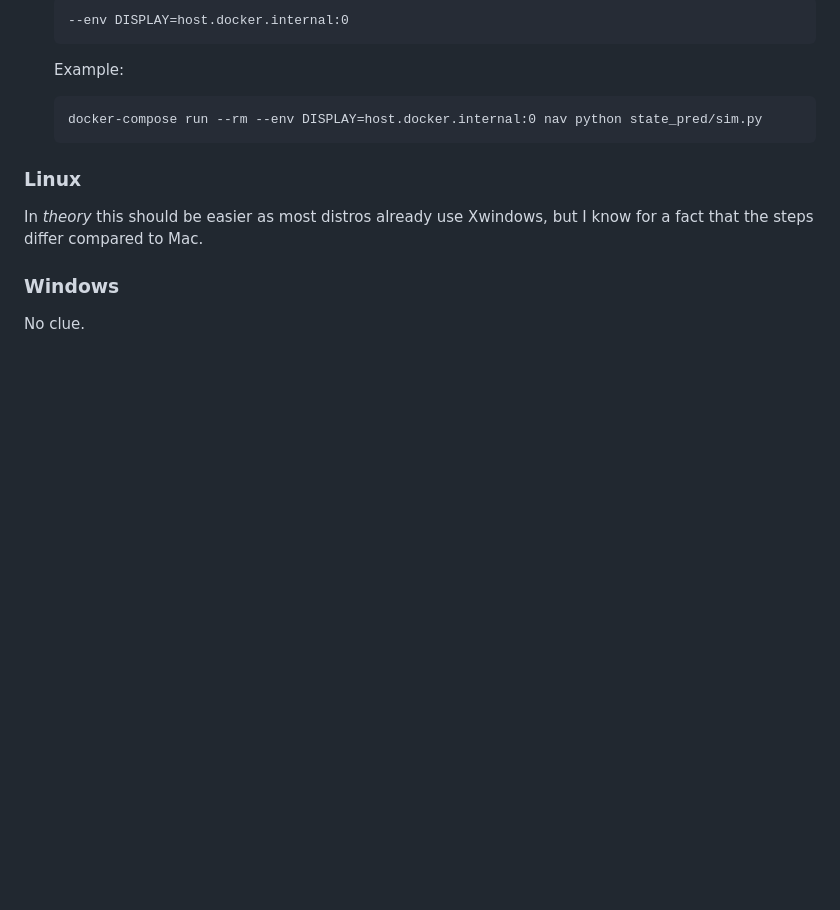
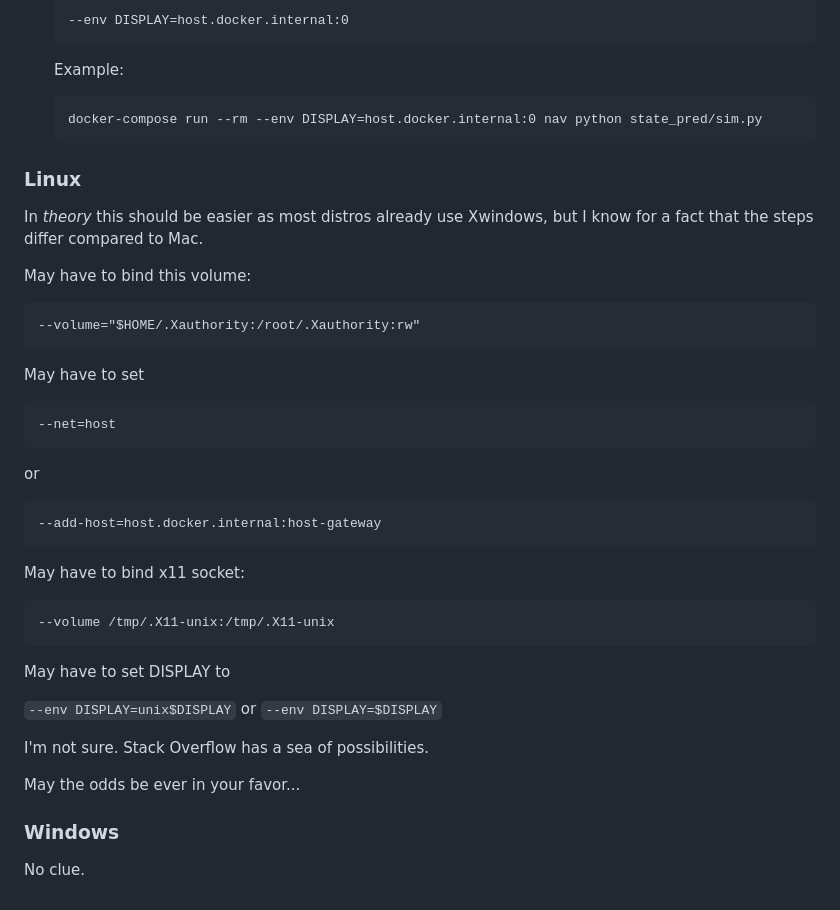
Before and after one commit to da-luce/cornell-autobike, a Markdown page: SETUP.md, the part around the change. GitHub-like rendering; blank space fills up the shorter version.

Commit message:
added possible solutions for X forwarding on linux

````diff
--- a/SETUP.md
+++ b/SETUP.md
@@ -123,6 +123,38 @@
 In _theory_ this should be easier as most distros already use Xwindows,
 but I know for a fact that the steps differ compared to Mac.
 
+May have to bind this volume:
+
+```text
+--volume="$HOME/.Xauthority:/root/.Xauthority:rw"
+```
+
+May have to set
+
+```text
+--net=host
+```
+
+or
+
+```text
+--add-host=host.docker.internal:host-gateway
+```
+
+May have to bind x11 socket:
+
+```text
+--volume /tmp/.X11-unix:/tmp/.X11-unix
+```
+
+May have to set DISPLAY to
+
+`--env DISPLAY=unix$DISPLAY` or `--env DISPLAY=$DISPLAY`
+
+I'm not sure. Stack Overflow has a sea of possibilities.
+
+May the odds be ever in your favor...
+
 ### Windows
 
 No clue.
````
